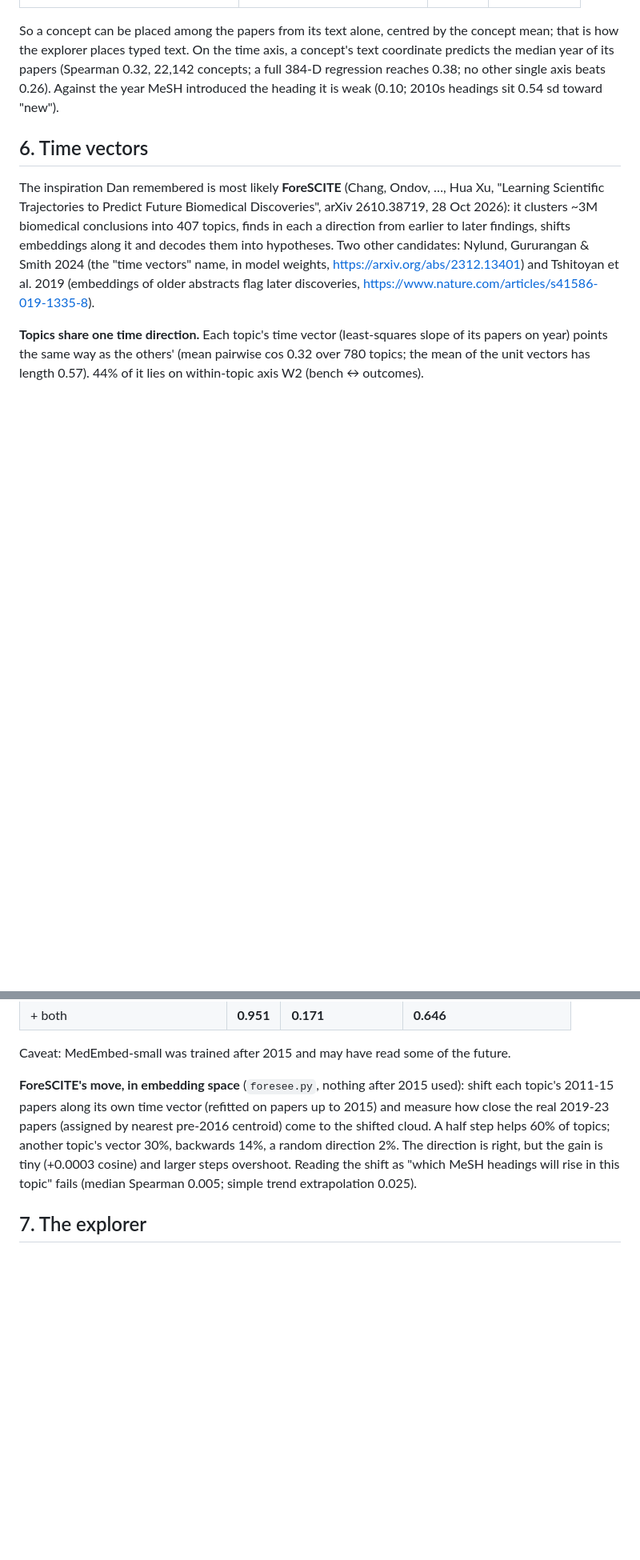
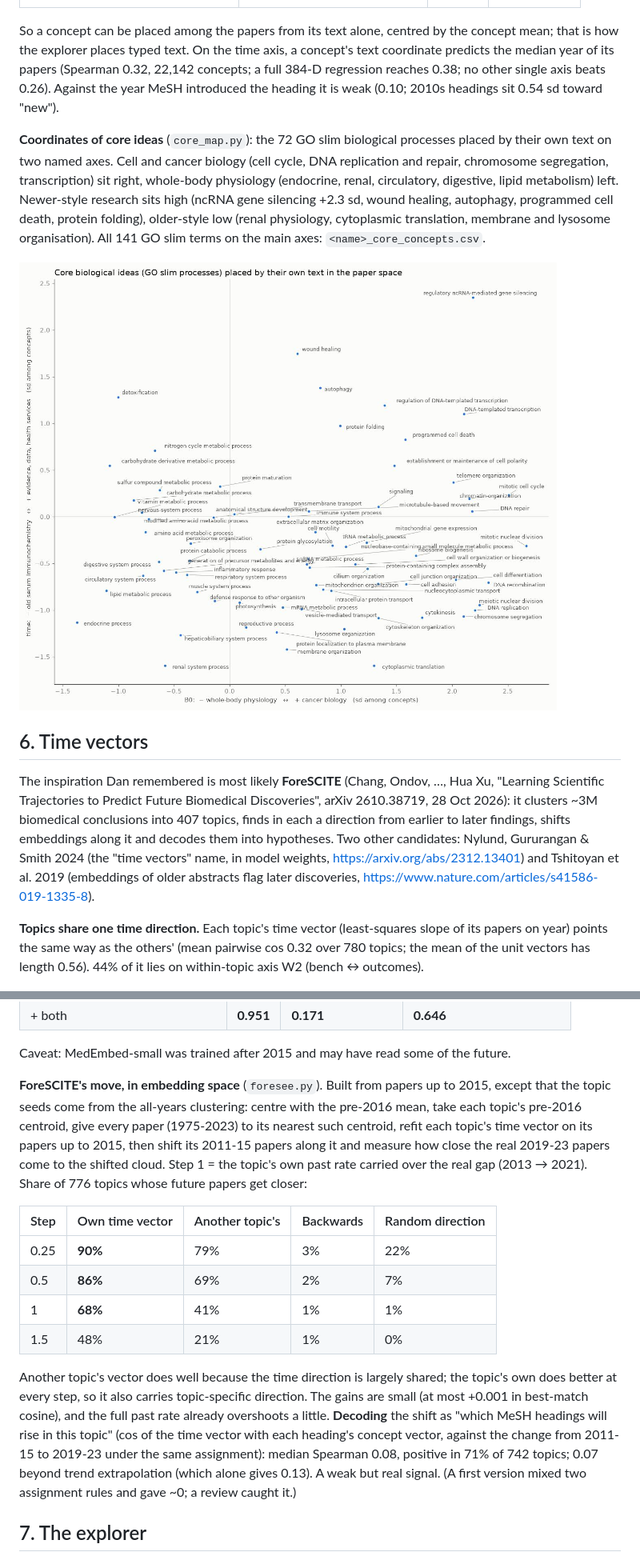
Before and after one commit to dbolser/BioEmbed, a Markdown page: geometry/manifold/README.md, 2 parts joined by grey strips. Shown at 80% size. Drawn GitHub-style; pictures changed too: geometry/figures/manifold_core_ideas.jpg (added); blank space fills up the shorter version.

```diff
--- a/geometry/manifold/README.md
+++ b/geometry/manifold/README.md
@@ -159,6 +174,15 @@ explorer places typed text. On the time axis, a concept's text coordinate predic
 papers (Spearman 0.32, 22,142 concepts; a full 384-D regression reaches 0.38; no other single axis beats 0.26).
 Against the year MeSH introduced the heading it is weak (0.10; 2010s headings sit 0.54 sd toward "new").
 
+**Coordinates of core ideas** (`core_map.py`): the 72 GO slim biological processes placed by their own text on two
+named axes. Cell and cancer biology (cell cycle, DNA replication and repair, chromosome segregation, transcription)
+sit right, whole-body physiology (endocrine, renal, circulatory, digestive, lipid metabolism) left. Newer-style
+research sits high (ncRNA gene silencing +2.3 sd, wound healing, autophagy, programmed cell death, protein folding),
+older-style low (renal physiology, cytoplasmic translation, membrane and lysosome organisation). All 141 GO slim
+terms on the main axes: `<name>_core_concepts.csv`.
+
+![The 72 GO slim processes on two named axes](../figures/manifold_core_ideas.jpg)
+
 ## 6. Time vectors
 
 The inspiration Dan remembered is most likely **ForeSCITE** (Chang, Ondov, …, Hua Xu, "Learning Scientific
@@ -169,7 +193,7 @@ in model weights, https://arxiv.org/abs/2312.13401) and Tshitoyan et al. 2019 (e
 later discoveries, https://www.nature.com/articles/s41586-019-1335-8).
 
 **Topics share one time direction.** Each topic's time vector (least-squares slope of its papers on year) points
-the same way as the others' (mean pairwise cos 0.32 over 780 topics; the mean of the unit vectors has length 0.57).
+the same way as the others' (mean pairwise cos 0.32 over 780 topics; the mean of the unit vectors has length 0.56).
 44% of it lies on within-topic axis W2 (bench ↔ outcomes).
 
 ![Papers' within-topic position on the time vector by year](../figures/manifold_time.jpg)
@@ -218,12 +243,26 @@ cutoff; "time" moves each along its own slope to the middle of the horizon.
 
 Caveat: MedEmbed-small was trained after 2015 and may have read some of the future.
 
-**ForeSCITE's move, in embedding space** (`foresee.py`, nothing after 2015 used): shift each topic's 2011-15 papers
-along its own time vector (refitted on papers up to 2015) and measure how close the real 2019-23 papers (assigned
-by nearest pre-2016 centroid) come to the shifted cloud. A half step helps 60% of topics; another topic's vector
-30%, backwards 14%, a random direction 2%. The direction is right, but the gain is tiny (+0.0003 cosine) and larger
-steps overshoot. Reading the shift as "which MeSH headings will rise in this topic" fails (median Spearman 0.005;
-simple trend extrapolation 0.025).
+**ForeSCITE's move, in embedding space** (`foresee.py`). Built from papers up to 2015, except that the topic seeds
+come from the all-years clustering: centre with the pre-2016 mean, take each topic's pre-2016 centroid, give every
+paper (1975-2023) to its nearest such centroid, refit each topic's time vector on its papers up to 2015, then shift
+its 2011-15 papers along it and measure how close the real 2019-23 papers come to the shifted cloud. Step 1 = the
+topic's own past rate carried over the real gap (2013 → 2021). Share of 776 topics whose future papers get closer:
+
+| Step | Own time vector | Another topic's | Backwards | Random direction |
+|---|---|---|---|---|
+| 0.25 | **90%** | 79% | 3% | 22% |
+| 0.5 | **86%** | 69% | 2% | 7% |
+| 1 | **68%** | 41% | 1% | 1% |
+| 1.5 | 48% | 21% | 1% | 0% |
+
+Another topic's vector does well because the time direction is largely shared; the topic's own does better at every
+step, so it also carries topic-specific direction. The gains are small (at most +0.001 in best-match cosine), and
+the full past rate already overshoots a little. **Decoding** the shift as "which MeSH headings will rise in this
+topic" (cos of the time vector with each heading's concept vector, against the change from 2011-15 to 2019-23 under
+the same assignment): median Spearman 0.08, positive in 71% of 742 topics; 0.07 beyond trend extrapolation (which
+alone gives 0.13). A weak but real signal. (A first version mixed two assignment rules and gave ~0; a review caught
+it.)
 
 ## 7. The explorer
 
```
Also changed, not shown: other parts of geometry/manifold/README.md (+44 -25 lines), 4 other files.
